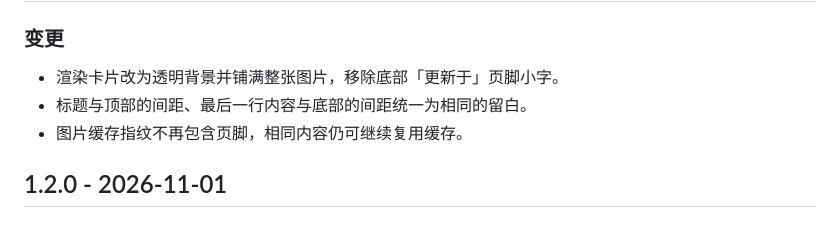
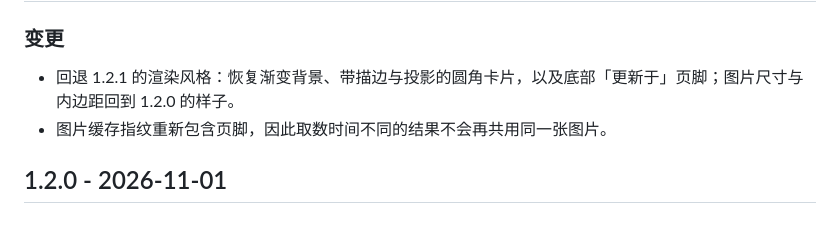
Before and after one commit to HoshimiSenya/astrbot_plugin_balance_board, a Markdown page: CHANGELOG.md, the part around one of its changes. GitHub-like rendering.

```diff
--- a/CHANGELOG.md
+++ b/CHANGELOG.md
@@ -4,9 +4,8 @@
 
 ### 变更
 
-- 渲染卡片改为透明背景并铺满整张图片，移除底部「更新于」页脚小字。
-- 标题与顶部的间距、最后一行内容与底部的间距统一为相同的留白。
-- 图片缓存指纹不再包含页脚，相同内容仍可继续复用缓存。
+- 回退 1.2.1 的渲染风格：恢复渐变背景、带描边与投影的圆角卡片，以及底部「更新于」页脚；图片尺寸与内边距回到 1.2.0 的样子。
+- 图片缓存指纹重新包含页脚，因此取数时间不同的结果不会再共用同一张图片。
 
 ## 1.2.0 - 2026-11-01
 
```
Also changed, not shown: other parts of CHANGELOG.md (+1 -1 lines), CONTRIBUTING.md (+1 -1 lines), README.md (+12 -2 lines), docs/preview.png, 4 other files.
